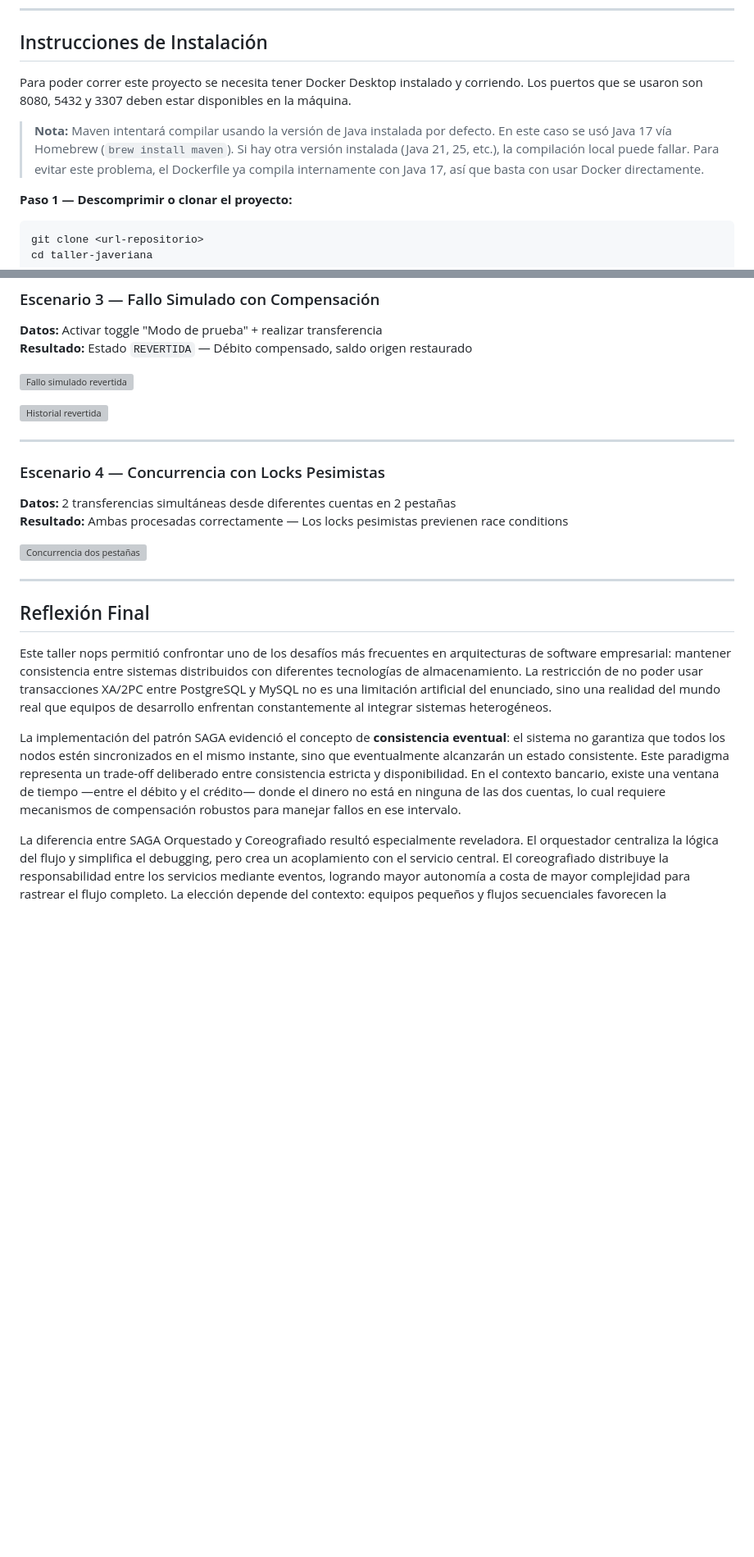
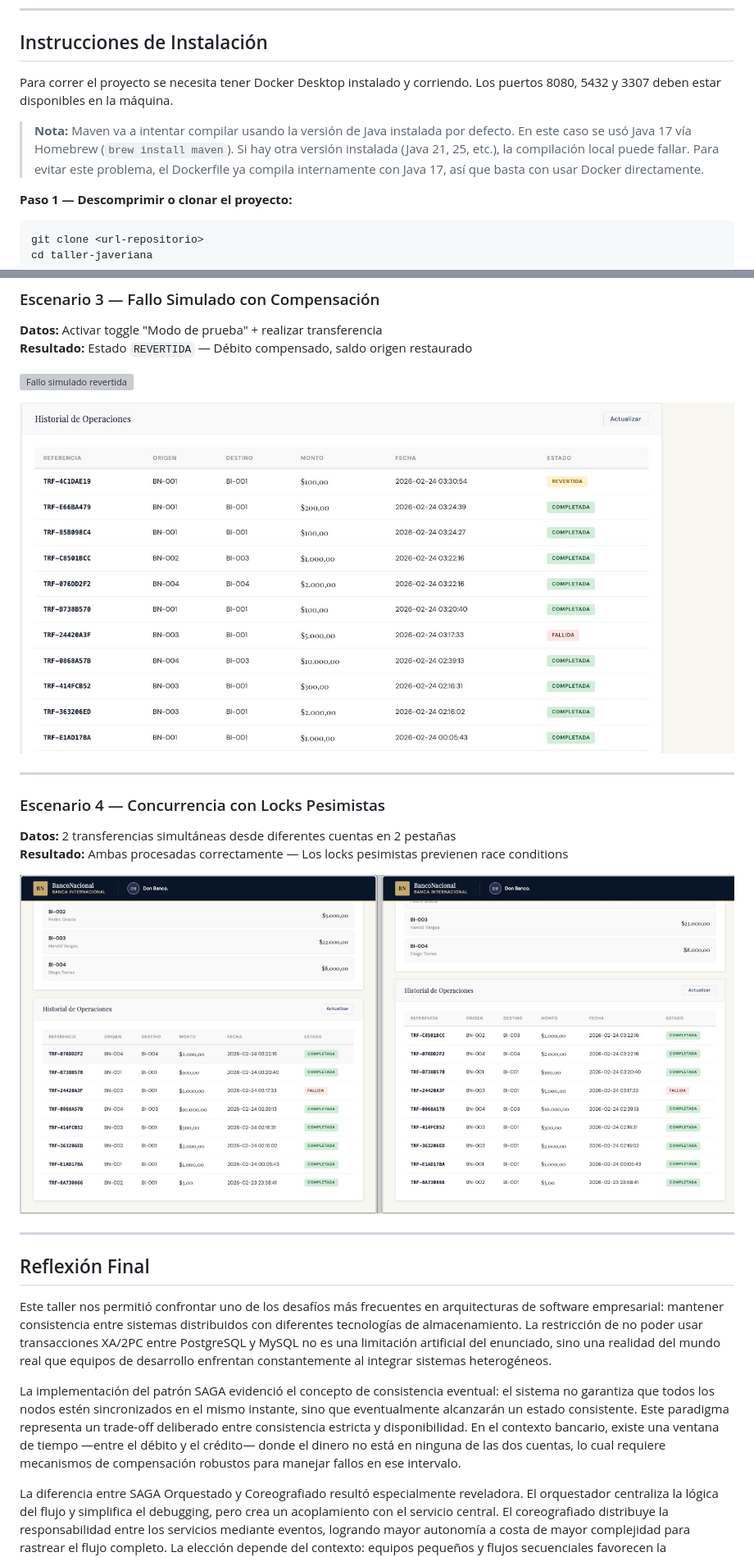
Before and after one commit to DiomedesDia/taller-javeriana, a Markdown page: readme.md, 2 parts joined by grey strips. Shown at 82% size. GitHub-like rendering; blank space fills up the shorter version; grey boxes are pictures that could not be loaded.

Commit message:
Update README for clarity and formatting corrections
Revised text for clarity and consistency in the README file, including formatting adjustments and corrections to names and notes.

````diff
--- a/readme.md
+++ b/readme.md
@@ -29,9 +30,9 @@ Juan Sebastian Forero Moreno
 
 ## Instrucciones de Instalación
 
-Para poder correr este proyecto se necesita tener Docker Desktop instalado y corriendo. Los puertos que se usaron son 8080, 5432 y 3307 deben estar disponibles en la máquina.
+Para correr el proyecto se necesita tener Docker Desktop instalado y corriendo. Los puertos 8080, 5432 y 3307 deben estar disponibles en la máquina.
 
-> **Nota:** Maven intentará compilar usando la versión de Java instalada por defecto. En este caso se usó Java 17 vía Homebrew (`brew install maven`). Si hay otra versión instalada (Java 21, 25, etc.), la compilación local puede fallar. Para evitar este problema, el Dockerfile ya compila internamente con Java 17, así que basta con usar Docker directamente.
+> **Nota:** Maven va a intentar compilar usando la versión de Java instalada por defecto. En este caso se usó Java 17 vía Homebrew (`brew install maven`). Si hay otra versión instalada (Java 21, 25, etc.), la compilación local puede fallar. Para evitar este problema, el Dockerfile ya compila internamente con Java 17, así que basta con usar Docker directamente.
 
 **Paso 1 — Descomprimir o clonar el proyecto:**
 ```bash
@@ -264,7 +269,7 @@ Cada cambio de estado se persiste en una transacción independiente (`Propagatio
 
 ![Fallo simulado revertida](Escenario3.jpge)
 
-![Historial revertida](Historial3.jpge)
+![Historial revertida](Historial3.jpeg)
 
 ---
 
@@ -273,15 +278,16 @@ Cada cambio de estado se persiste en una transacción independiente (`Propagatio
 **Datos:** 2 transferencias simultáneas desde diferentes cuentas en 2 pestañas
 **Resultado:** Ambas procesadas correctamente — Los locks pesimistas previenen race conditions
 
-![Concurrencia dos pestañas](Escenario4.jpge)
+![Concurrencia dos pestañas](Escenario4.jpeg)
+
 
 ---
 
 ## Reflexión Final
 
-Este taller nops permitió confrontar uno de los desafíos más frecuentes en arquitecturas de software empresarial: mantener consistencia entre sistemas distribuidos con diferentes tecnologías de almacenamiento. La restricción de no poder usar transacciones XA/2PC entre PostgreSQL y MySQL no es una limitación artificial del enunciado, sino una realidad del mundo real que equipos de desarrollo enfrentan constantemente al integrar sistemas heterogéneos.
+Este taller nos permitió confrontar uno de los desafíos más frecuentes en arquitecturas de software empresarial: mantener consistencia entre sistemas distribuidos con diferentes tecnologías de almacenamiento. La restricción de no poder usar transacciones XA/2PC entre PostgreSQL y MySQL no es una limitación artificial del enunciado, sino una realidad del mundo real que equipos de desarrollo enfrentan constantemente al integrar sistemas heterogéneos.
 
-La implementación del patrón SAGA evidenció el concepto de **consistencia eventual**: el sistema no garantiza que todos los nodos estén sincronizados en el mismo instante, sino que eventualmente alcanzarán un estado consistente. Este paradigma representa un trade-off deliberado entre consistencia estricta y disponibilidad. En el contexto bancario, existe una ventana de tiempo —entre el débito y el crédito— donde el dinero no está en ninguna de las dos cuentas, lo cual requiere mecanismos de compensación robustos para manejar fallos en ese intervalo.
+La implementación del patrón SAGA evidenció el concepto de consistencia eventual: el sistema no garantiza que todos los nodos estén sincronizados en el mismo instante, sino que eventualmente alcanzarán un estado consistente. Este paradigma representa un trade-off deliberado entre consistencia estricta y disponibilidad. En el contexto bancario, existe una ventana de tiempo —entre el débito y el crédito— donde el dinero no está en ninguna de las dos cuentas, lo cual requiere mecanismos de compensación robustos para manejar fallos en ese intervalo.
 
 La diferencia entre SAGA Orquestado y Coreografiado resultó especialmente reveladora. El orquestador centraliza la lógica del flujo y simplifica el debugging, pero crea un acoplamiento con el servicio central. El coreografiado distribuye la responsabilidad entre los servicios mediante eventos, logrando mayor autonomía a costa de mayor complejidad para rastrear el flujo completo. La elección depende del contexto: equipos pequeños y flujos secuenciales favorecen la orquestación; arquitecturas de microservicios a escala favorecen la coreografía.
 
````
Also changed, not shown: other parts of readme.md (+14 -13 lines).
